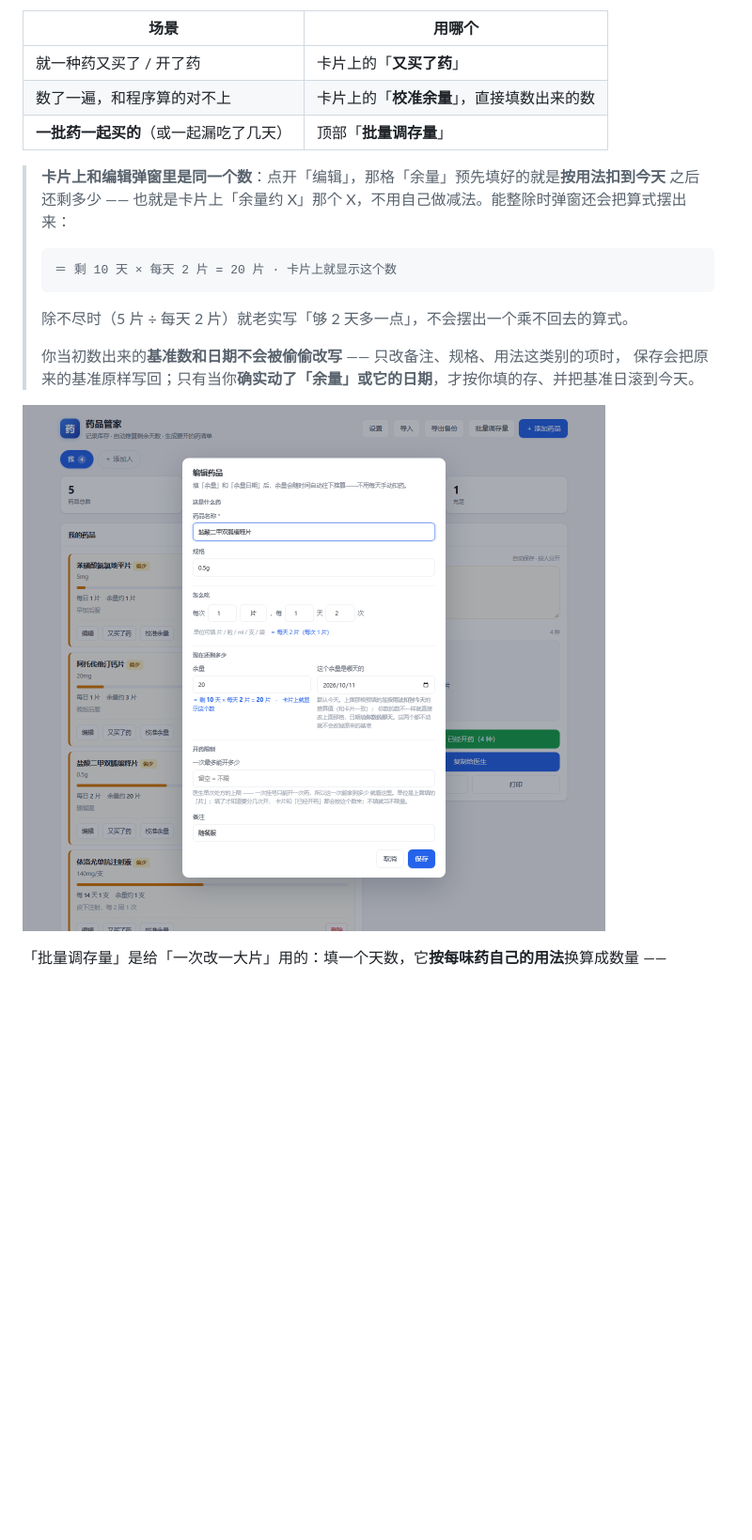
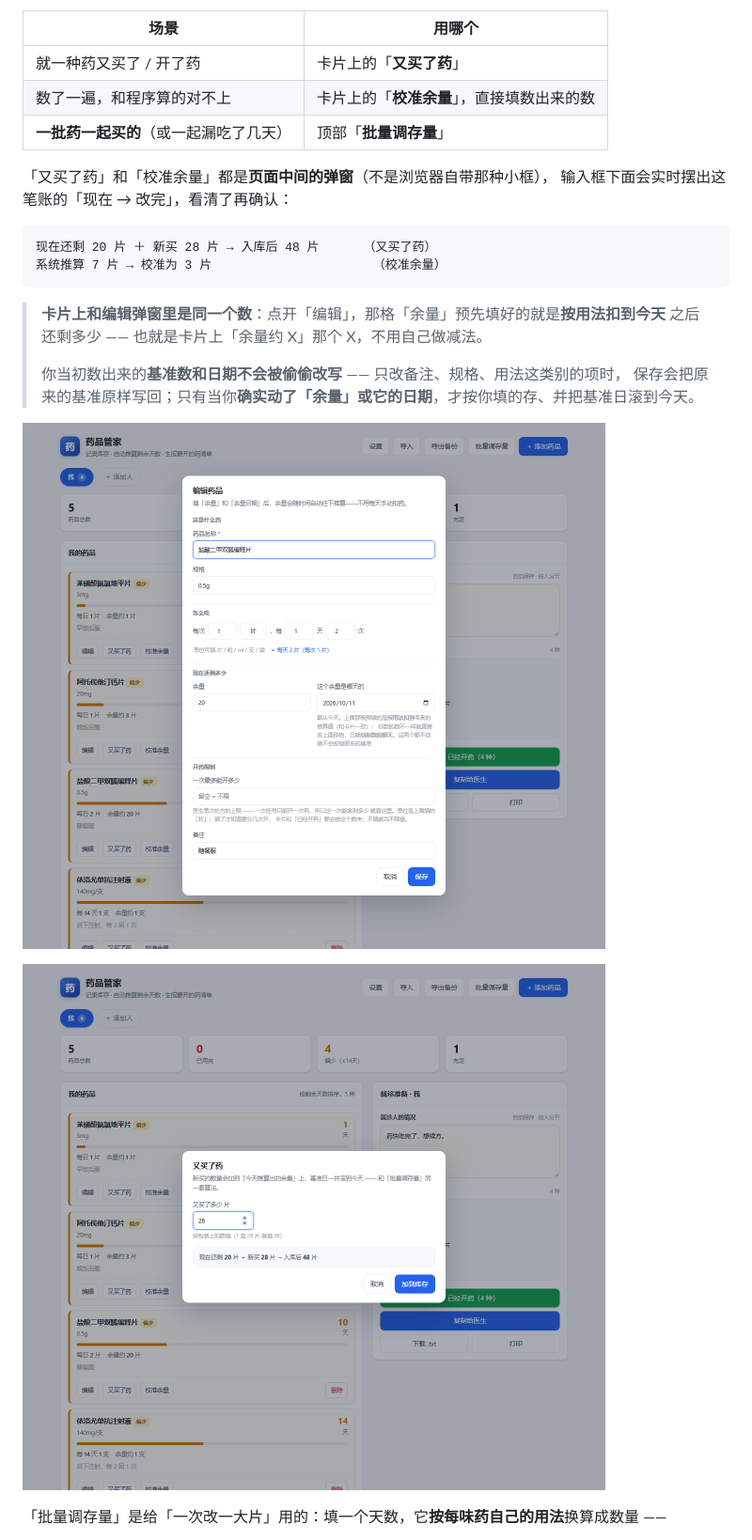
Before and after one commit to sanjicook074-cell/drug-keeper, a Markdown page: README.md, the part around one of its changes. Shown at 94% size. Rendered like a GitHub page; pictures changed too: docs/screenshot-edit.png, docs/screenshot-restock.png (added); blank space fills up the shorter version.

````diff
--- a/README.md
+++ b/README.md
@@ -99,19 +99,23 @@
 | 数了一遍，和程序算的对不上 | 卡片上的「**校准余量**」，直接填数出来的数 |
 | **一批药一起买的**（或一起漏吃了几天） | 顶部「**批量调存量**」 |
 
+「又买了药」和「校准余量」都是**页面中间的弹窗**（不是浏览器自带那种小框），
+输入框下面会实时摆出这笔账的「现在 → 改完」，看清了再确认：
+
+```
+现在还剩 20 片 ＋ 新买 28 片 → 入库后 48 片      （又买了药）
+系统推算 7 片 → 校准为 3 片                      （校准余量）
+```
+
 > **卡片上和编辑弹窗里是同一个数**：点开「编辑」，那格「余量」预先填好的就是**按用法扣到今天**
-> 之后还剩多少 —— 也就是卡片上「余量约 X」那个 X，不用自己做减法。能整除时弹窗还会把算式摆出来：
->
-> ```
-> ＝ 剩 10 天 × 每天 2 片 = 20 片 · 卡片上就显示这个数
-> ```
->
-> 除不尽时（5 片 ÷ 每天 2 片）就老实写「够 2 天多一点」，不会摆出一个乘不回去的算式。
+> 之后还剩多少 —— 也就是卡片上「余量约 X」那个 X，不用自己做减法。
 >
 > 你当初数出来的**基准数和日期不会被偷偷改写** —— 只改备注、规格、用法这类别的项时，
 > 保存会把原来的基准原样写回；只有当你**确实动了「余量」或它的日期**，才按你填的存、并把基准日滚到今天。
 
 ![编辑药品](docs/screenshot-edit.png)
+
+![又买了药](docs/screenshot-restock.png)
 
 「批量调存量」是给「一次改一大片」用的：填一个天数，它**按每味药自己的用法**换算成数量 ——
 
````
Also changed, not shown: other parts of README.md (+2 -2 lines), 3 other files.
